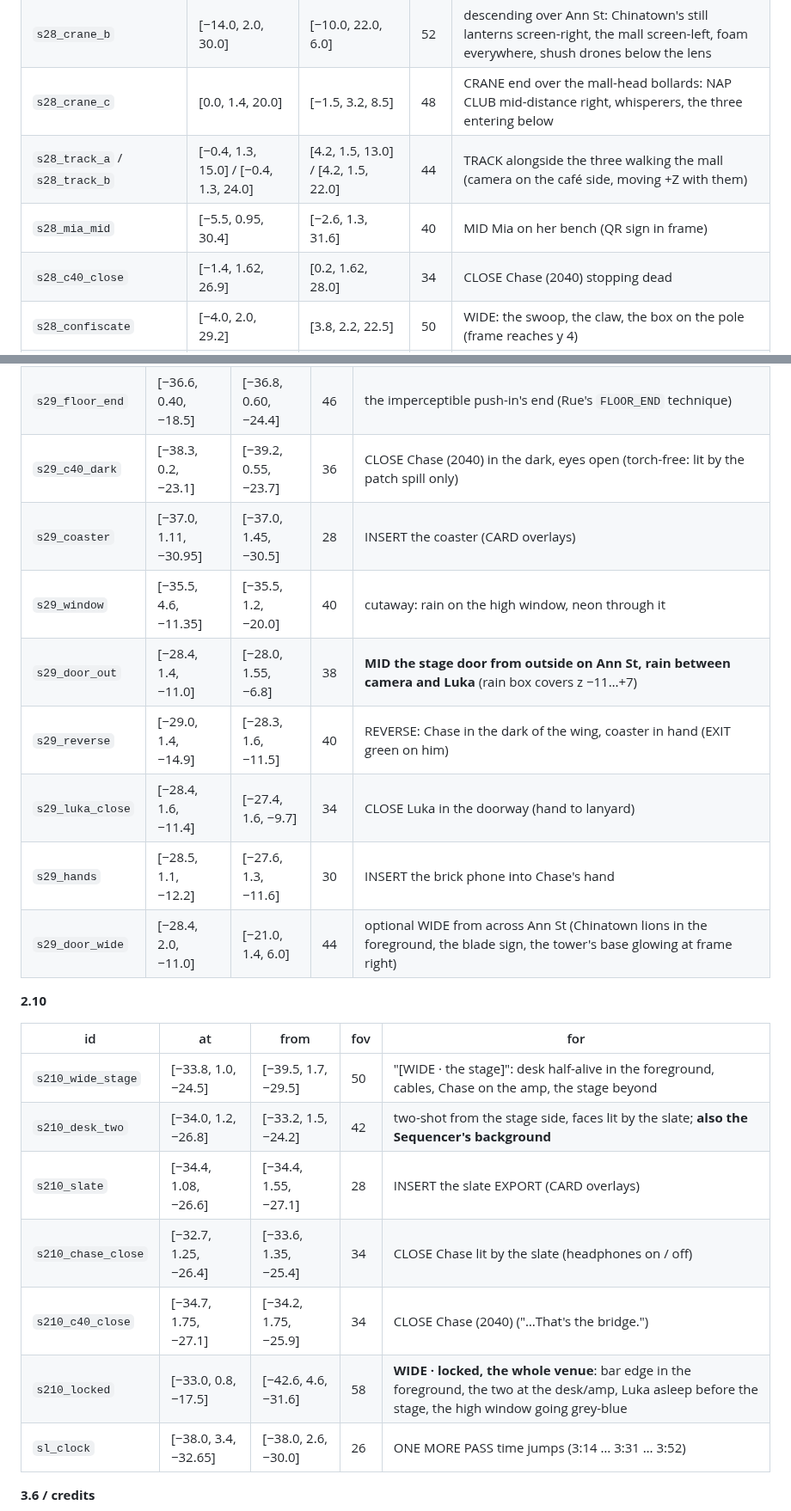
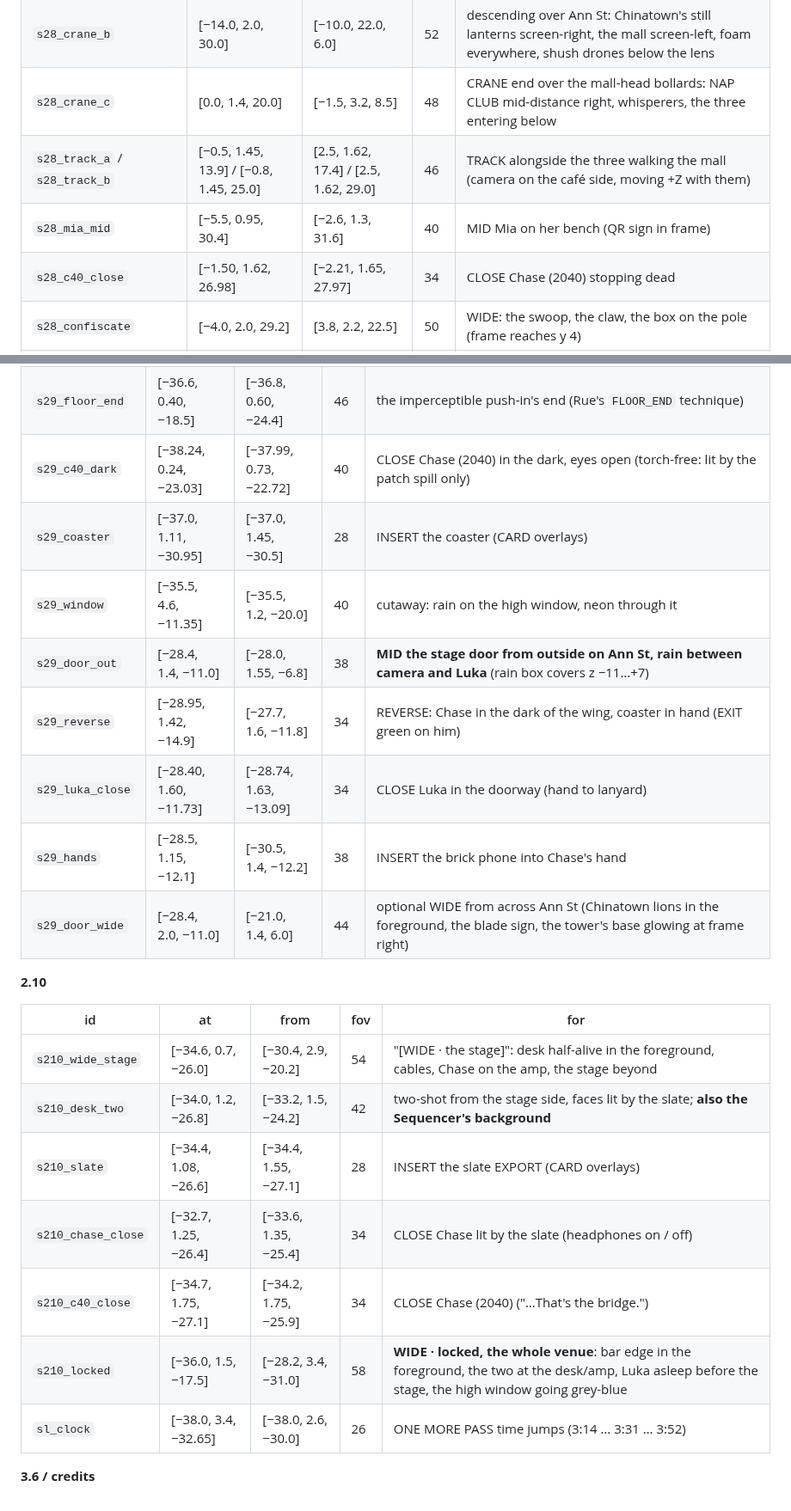
Before and after one commit to Humaway/two, a Markdown page: docs/sets/valley.md, 2 parts joined by grey strips. Shown at 86% size. Drawn GitHub-style.

Commit message:
Docs: valley rows synced with the Act Two polish (re-aimed 2.8–2.10 anchors, the dawn layer and glass wash)
Co-Authored-By: Claude Opus 5.5 <noreply@anthropic.com>
Claude-Session: https://claude.ai/code/session_014g4SdXuodvmRBQ1XjZHgcx

```diff
--- a/docs/sets/valley.md
+++ b/docs/sets/valley.md
@@ -575,9 +575,9 @@ riser). **Lying marks** are the hip point; the body must lie **head toward −Z*
 | `s28_crane_a` | [0.0, 112.0, −10.7] | [10.0, 118.0, 26.0] | 46 | CRANE start: the tower's countdown **QUIET IN 16:28:00** glowing in the storm (the drones circling) |
 | `s28_crane_b` | [−14.0, 2.0, 30.0] | [−10.0, 22.0, 6.0] | 52 | descending over Ann St: Chinatown's still lanterns screen-right, the mall screen-left, foam everywhere, shush drones below the lens |
 | `s28_crane_c` | [0.0, 1.4, 20.0] | [−1.5, 3.2, 8.5] | 48 | CRANE end over the mall-head bollards: NAP CLUB mid-distance right, whisperers, the three entering below |
-| `s28_track_a` / `s28_track_b` | [−0.4, 1.3, 15.0] / [−0.4, 1.3, 24.0] | [4.2, 1.5, 13.0] / [4.2, 1.5, 22.0] | 44 | TRACK alongside the three walking the mall (camera on the café side, moving +Z with them) |
+| `s28_track_a` / `s28_track_b` | [−0.5, 1.45, 13.9] / [−0.8, 1.45, 25.0] | [2.5, 1.62, 17.4] / [2.5, 1.62, 29.0] | 46 | TRACK alongside the three walking the mall (camera on the café side, moving +Z with them) |
 | `s28_mia_mid` | [−5.5, 0.95, 30.4] | [−2.6, 1.3, 31.6] | 40 | MID Mia on her bench (QR sign in frame) |
-| `s28_c40_close` | [−1.4, 1.62, 26.9] | [0.2, 1.62, 28.0] | 34 | CLOSE Chase (2040) stopping dead |
+| `s28_c40_close` | [−1.50, 1.62, 26.98] | [−2.21, 1.65, 27.97] | 34 | CLOSE Chase (2040) stopping dead |
 | `s28_confiscate` | [−4.0, 2.0, 29.2] | [3.8, 2.2, 22.5] | 50 | WIDE: the swoop, the claw, the box on the pole (frame reaches y 4) |
 | `s28_safebox` | [−3.6, 3.3, 28.2] | [−1.6, 2.6, 27.0] | 30 | the Safe Box with the ukulele neck behind its window |
 | `s28_db_meter` | [−3.5, 2.2, 28.2] | [−2.4, 2.0, 28.4] | 30 | the 40 dB meter |
@@ -614,25 +614,25 @@ riser). **Lying marks** are the hip point; the body must lie **head toward −Z*
 | --- | --- | --- | --- | --- |
 | `s29_floor` | [−36.6, 0.42, −18.5] | [−36.9, 0.62, −25.4] | 50 | **the locked low floor setup** (2.9_floor and 2.9_lights_out): three heads toward the lens, bodies receding to the stage, the high window top of frame with pink/teal rain-shadows crawling over them. Screen-left → right: Chase, Luka, Chase (2040) |
 | `s29_floor_end` | [−36.6, 0.40, −18.5] | [−36.8, 0.60, −24.4] | 46 | the imperceptible push-in's end (Rue's `FLOOR_END` technique) |
-| `s29_c40_dark` | [−38.3, 0.2, −23.1] | [−39.2, 0.55, −23.7] | 36 | CLOSE Chase (2040) in the dark, eyes open (torch-free: lit by the patch spill only) |
+| `s29_c40_dark` | [−38.24, 0.24, −23.03] | [−37.99, 0.73, −22.72] | 40 | CLOSE Chase (2040) in the dark, eyes open (torch-free: lit by the patch spill only) |
 | `s29_coaster` | [−37.0, 1.11, −30.95] | [−37.0, 1.45, −30.5] | 28 | INSERT the coaster (CARD overlays) |
 | `s29_window` | [−35.5, 4.6, −11.35] | [−35.5, 1.2, −20.0] | 40 | cutaway: rain on the high window, neon through it |
 | `s29_door_out` | [−28.4, 1.4, −11.0] | [−28.0, 1.55, −6.8] | 38 | **MID the stage door from outside on Ann St, rain between camera and Luka** (rain box covers z −11…+7) |
-| `s29_reverse` | [−29.0, 1.4, −14.9] | [−28.3, 1.6, −11.5] | 40 | REVERSE: Chase in the dark of the wing, coaster in hand (EXIT green on him) |
-| `s29_luka_close` | [−28.4, 1.6, −11.4] | [−27.4, 1.6, −9.7] | 34 | CLOSE Luka in the doorway (hand to lanyard) |
-| `s29_hands` | [−28.5, 1.1, −12.2] | [−27.6, 1.3, −11.6] | 30 | INSERT the brick phone into Chase's hand |
+| `s29_reverse` | [−28.95, 1.42, −14.9] | [−27.7, 1.6, −11.8] | 34 | REVERSE: Chase in the dark of the wing, coaster in hand (EXIT green on him) |
+| `s29_luka_close` | [−28.40, 1.60, −11.73] | [−28.74, 1.63, −13.09] | 34 | CLOSE Luka in the doorway (hand to lanyard) |
+| `s29_hands` | [−28.5, 1.15, −12.1] | [−30.5, 1.4, −12.2] | 38 | INSERT the brick phone into Chase's hand |
 | `s29_door_wide` | [−28.4, 2.0, −11.0] | [−21.0, 1.4, 6.0] | 44 | optional WIDE from across Ann St (Chinatown lions in the foreground, the blade sign, the tower's base glowing at frame right) |
 
 **2.10**
 
 | id | at | from | fov | for |
 | --- | --- | --- | --- | --- |
-| `s210_wide_stage` | [−33.8, 1.0, −24.5] | [−39.5, 1.7, −29.5] | 50 | "[WIDE · the stage]": desk half-alive in the foreground, cables, Chase on the amp, the stage beyond |
+| `s210_wide_stage` | [−34.6, 0.7, −26.0] | [−30.4, 2.9, −20.2] | 54 | "[WIDE · the stage]": desk half-alive in the foreground, cables, Chase on the amp, the stage beyond |
 | `s210_desk_two` | [−34.0, 1.2, −26.8] | [−33.2, 1.5, −24.2] | 42 | two-shot from the stage side, faces lit by the slate; **also the Sequencer's background** |
 | `s210_slate` | [−34.4, 1.08, −26.6] | [−34.4, 1.55, −27.1] | 28 | INSERT the slate EXPORT (CARD overlays) |
 | `s210_chase_close` | [−32.7, 1.25, −26.4] | [−33.6, 1.35, −25.4] | 34 | CLOSE Chase lit by the slate (headphones on / off) |
 | `s210_c40_close` | [−34.7, 1.75, −27.1] | [−34.2, 1.75, −25.9] | 34 | CLOSE Chase (2040) ("…That's the bridge.") |
-| `s210_locked` | [−33.0, 0.8, −17.5] | [−42.6, 4.6, −31.6] | 58 | **WIDE · locked, the whole venue**: bar edge in the foreground, the two at the desk/amp, Luka asleep before the stage, the high window going grey-blue |
+| `s210_locked` | [−36.0, 1.5, −17.5] | [−28.2, 3.4, −31.0] | 58 | **WIDE · locked, the whole venue**: bar edge in the foreground, the two at the desk/amp, Luka asleep before the stage, the high window going grey-blue |
 | `sl_clock` | [−38.0, 3.4, −32.65] | [−38.0, 2.6, −30.0] | 26 | ONE MORE PASS time jumps (3:14 … 3:31 … 3:52) |
 
 **3.6 / credits**
```
Also changed, not shown: other parts of docs/sets/valley.md (+2 -2 lines).
